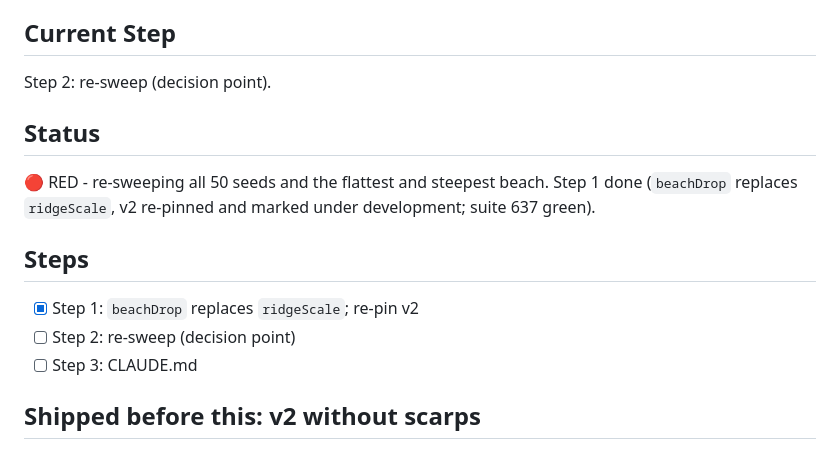
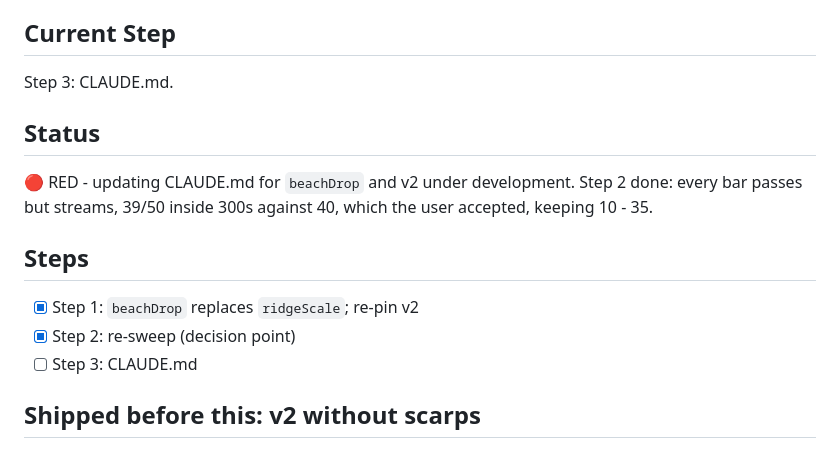
Before and after one commit to cdpjenkins/sandcastles, a Markdown page: WIP.md, the part around the change. GitHub-like rendering.

```diff
--- a/WIP.md
+++ b/WIP.md
@@ -7,18 +7,18 @@ the beach's drop as a knob*.
 
 ## Current Step
 
-Step 2: re-sweep (decision point).
+Step 3: CLAUDE.md.
 
 ## Status
 
-🔴 RED - re-sweeping all 50 seeds and the flattest and steepest beach.
-Step 1 done (`beachDrop` replaces `ridgeScale`, v2 re-pinned and marked under
-development; suite 637 green).
+🔴 RED - updating CLAUDE.md for `beachDrop` and v2 under development. Step 2
+done: every bar passes but streams, 39/50 inside 300s against 40, which the
+user accepted, keeping 10 - 35.
 
 ## Steps
 
 - [x] Step 1: `beachDrop` replaces `ridgeScale`; re-pin v2
-- [ ] Step 2: re-sweep (decision point)
+- [x] Step 2: re-sweep (decision point)
 - [ ] Step 3: CLAUDE.md
 
 ## Shipped before this: v2 without scarps
```
Also changed, not shown: PLAN.md (+18 -0 lines).
